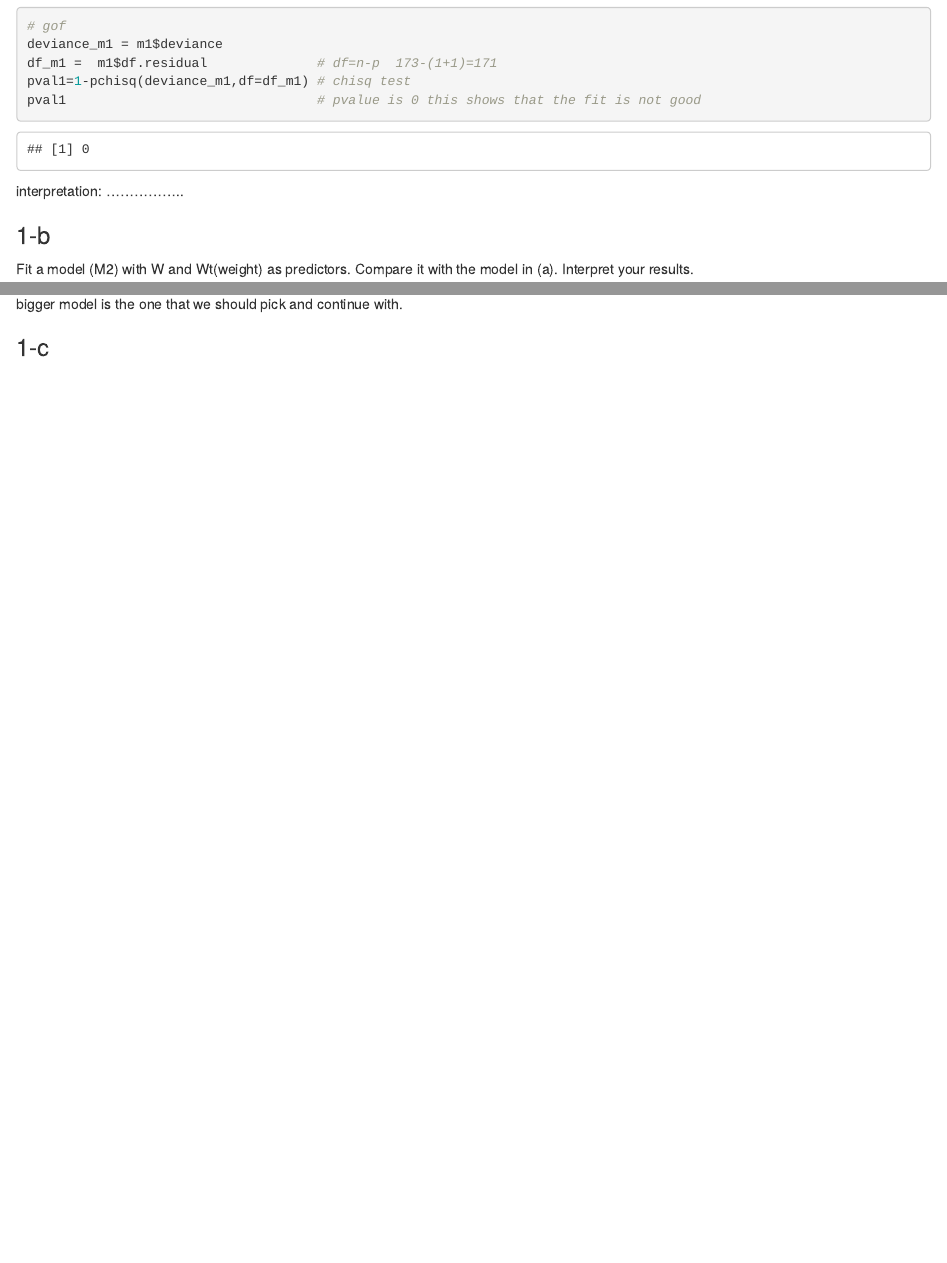
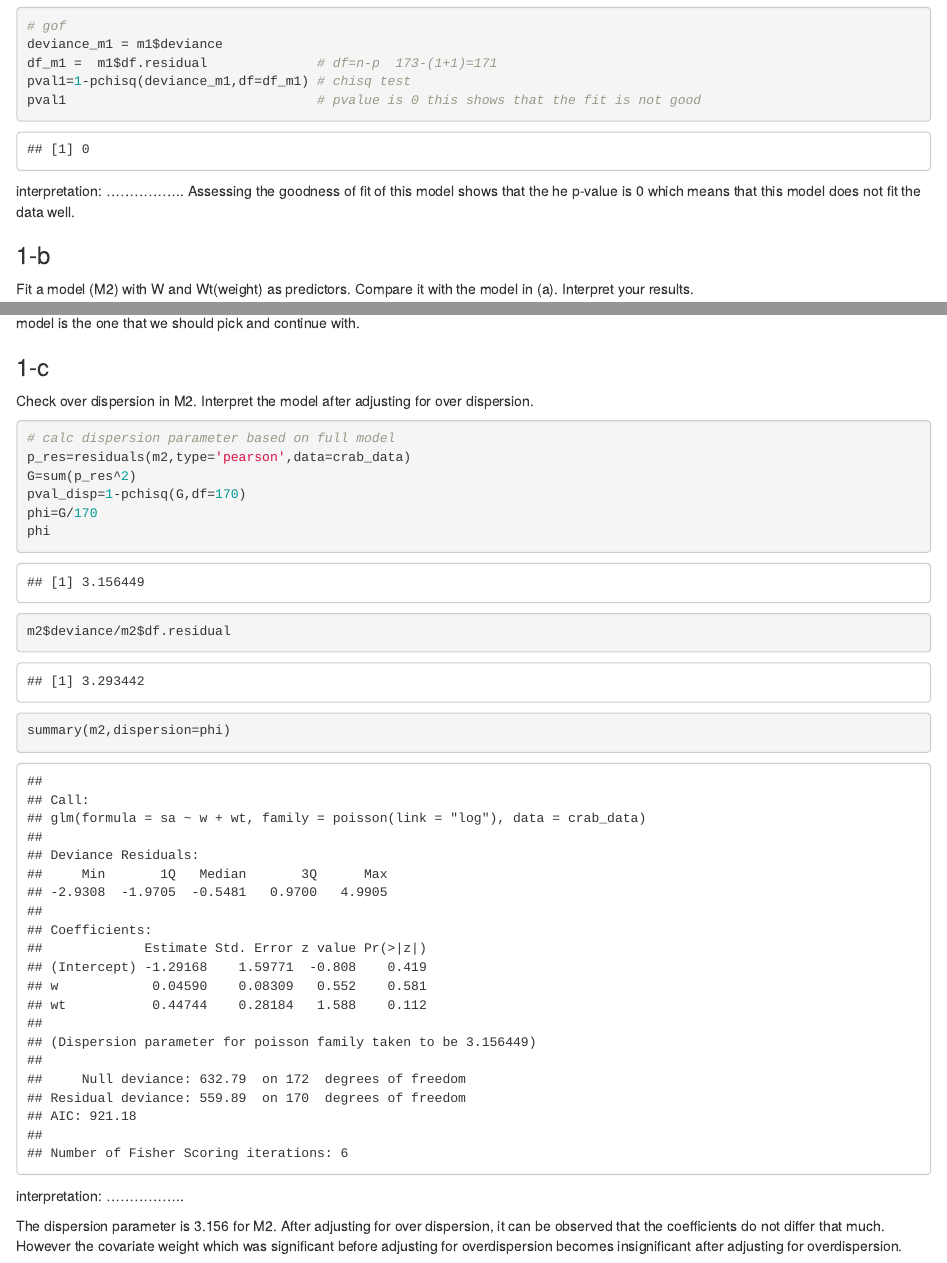
Before and after one commit to Akbarnejadhn/poisson_regression, an R Markdown document (poisson_regression.Rmd): the page in a window 1100 px wide, from 990 px down, and a second part further down, joined at a grey line. The pictures show the output file poisson_regression.html that the author committed with the source, opened offline.

Commit message:
adjusted the seconf model (full model) for overdispersion.

````diff
--- a/poisson_regression.Rmd
+++ b/poisson_regression.Rmd
@@ -78,5 +78,17 @@ Comparing the small model using only carapace width as predictor and the bigger
 Check over dispersion in M2. Interpret the model after adjusting for over dispersion.
 ```{r overdisp}
 
+# calc dispersion parameter based on full model
+p_res=residuals(m2,type='pearson',data=crab_data)
+G=sum(p_res^2)
+pval_disp=1-pchisq(G,df=170)
+phi=G/170
+phi
+m2$deviance/m2$df.residual
 
+summary(m2,dispersion=phi)
 ```
+
+interpretation: .................
+
+The dispersion parameter is `r round(phi, 3)` for M2. After adjusting for over dispersion, it can be observed that the coefficients do not differ that much. However the covariate weight which was significant before adjusting for overdispersion becomes insignificant after adjusting for overdispersion.
````
Also changed, not shown: poisson_regression.html.
